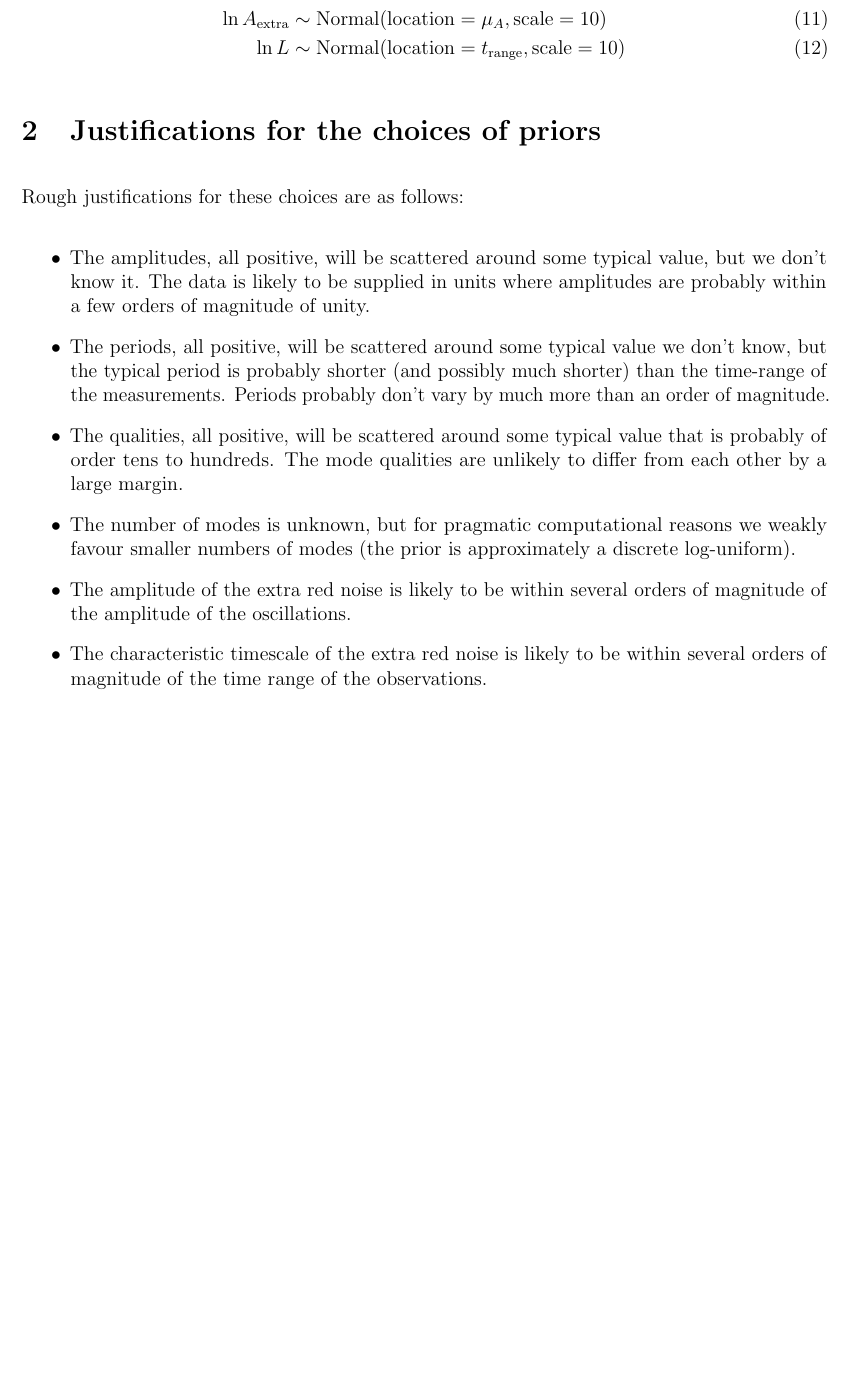
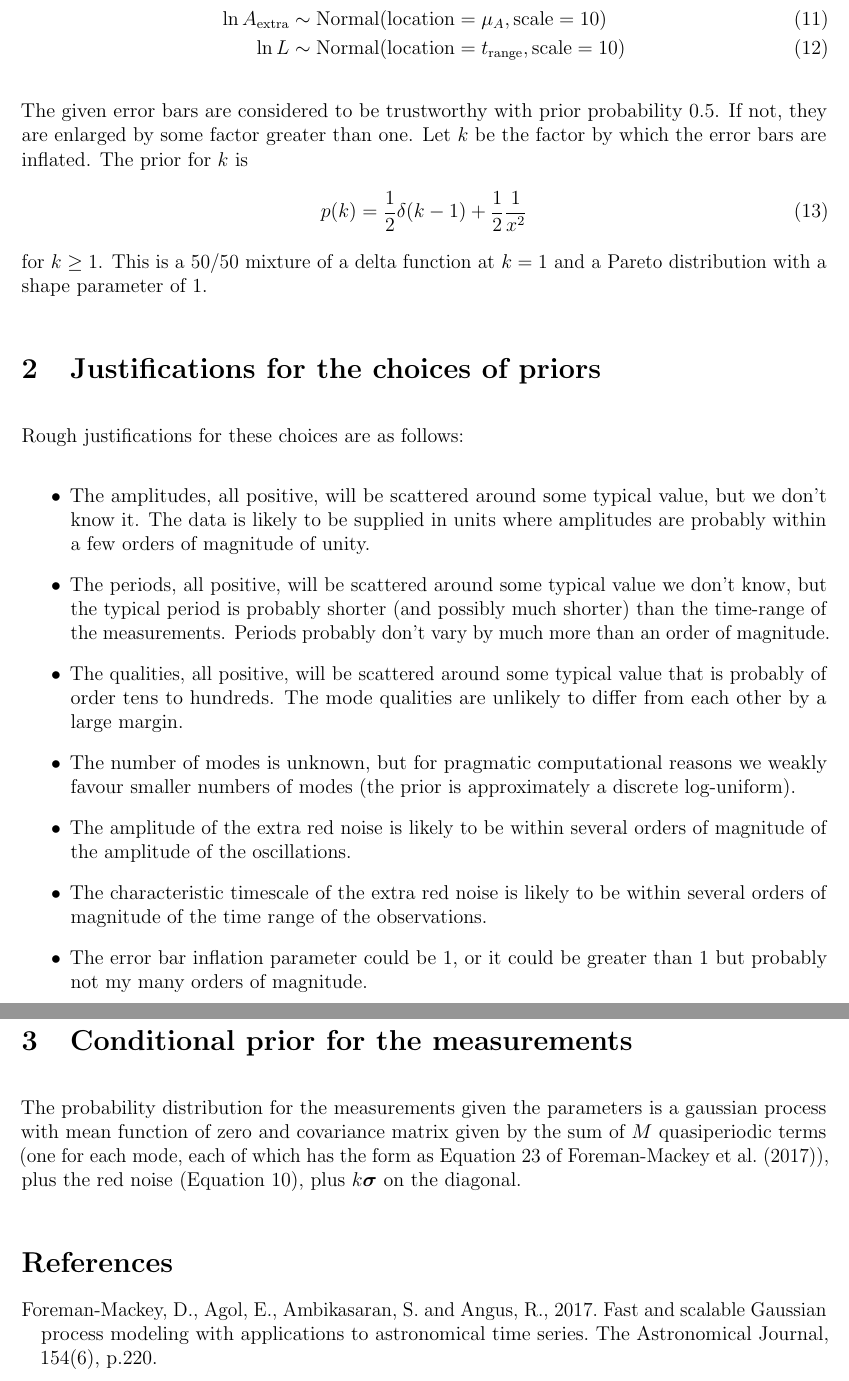
Before and after one commit to eggplantbren/Celery, a LaTeX document (doc/ms.tex): part of page 2 of 2 before the commit and two parts of pages 2 and 3 of 3 after it, the two joined at a grey line, cut so that both start at the same text, the shorter picture padded with empty space. Compiled offline with pdfLaTeX.

Commit message:
Think that's all

```diff
--- a/doc/ms.tex
+++ b/doc/ms.tex
@@ -85,6 +86,15 @@ hyperparameters. The priors for the hyperparameters are
 \ln A_{\rm extra} &\sim \Normal(\location=\mu_A, \scale=10) \\
 \ln L &\sim \Normal(\location=t_{\rm range}, \scale=10)
 \end{align}
+
+The given error bars are considered to be trustworthy with prior probability
+0.5. If not, they are enlarged by some factor greater than one. Let $k$ be
+the factor by which the error bars are inflated. The prior for $k$ is
+\begin{align}
+p(k) &= \frac{1}{2}\delta(k-1) + \frac{1}{2}\frac{1}{x^2}
+\end{align}
+for $k \geq 1$. This is a 50/50 mixture of a delta function at $k=1$
+and a Pareto distribution with a shape parameter of 1.
 
 \section{Justifications for the choices of priors}
 
@@ -109,9 +119,21 @@ Rough justifications for these choices are as follows:
     \item The characteristic timescale of the extra red noise is likely to
           be within several orders of magnitude of the time range of the
           observations.
+    \item The error bar inflation parameter could be 1, or it could be
+          greater than 1 but probably not my many orders of magnitude.
 \end{itemize}
 
-%\begin{thebibliography}{999}
-%\end{thebibliography}
+\section{Conditional prior for the measurements}
+
+The probability distribution for the measurements given the parameters is
+a gaussian process with mean function of zero and covariance matrix given
+by the sum of $M$ quasiperiodic terms (one for each mode, each of which
+has the form as Equation 23 of \citet{celerite}), plus the red noise
+(Equation~\ref{eqn:red_noise}), plus $k\boldsymbol{\sigma}$ on the diagonal.
+
+\begin{thebibliography}{999}
+\bibitem[Foreman-Mackey et al.(2017)]{celerite}
+Foreman-Mackey, D., Agol, E., Ambikasaran, S. and Angus, R., 2017. Fast and scalable Gaussian process modeling with applications to astronomical time series. The Astronomical Journal, 154(6), p.220.
+\end{thebibliography}
 
 \end{document}
```
Also changed, not shown: code/Makefile, doc/Makefile (added), doc/ms.tex (1 more changed lines).
